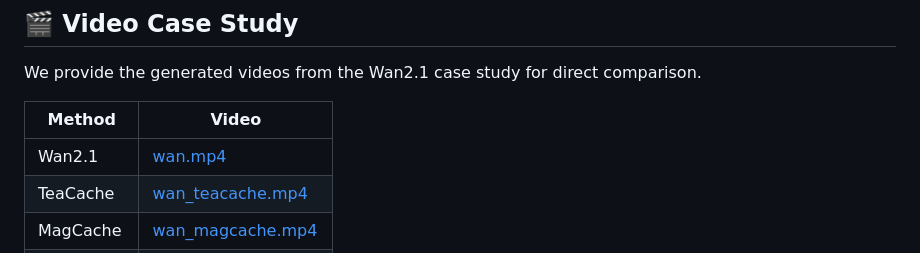
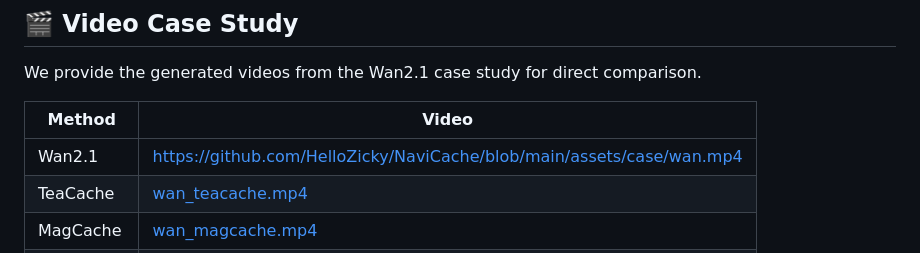
Before and after one commit to HelloZicky/NaviCache, a Markdown page: README.md, the part around the change. GitHub-like rendering.

```diff
--- a/README.md
+++ b/README.md
@@ -39,7 +39,7 @@ We provide the generated videos from the Wan2.1 case study for direct comparison
 
 | Method | Video |
 |---|---|
-| Wan2.1 | [wan.mp4](https://github.com/HelloZicky/NaviCache/blob/main/assets/case/wan.mp4) |
+| Wan2.1 | https://github.com/HelloZicky/NaviCache/blob/main/assets/case/wan.mp4 |
 | TeaCache | [wan_teacache.mp4](https://github.com/HelloZicky/NaviCache/blob/main/assets/case/wan_teacache.mp4) |
 | MagCache | [wan_magcache.mp4](https://github.com/HelloZicky/NaviCache/blob/main/assets/case/wan_magcache.mp4) |
 | EasyCache | [wan_easycache.mp4](https://github.com/HelloZicky/NaviCache/blob/main/assets/case/wan_easycache.mp4) |
```
